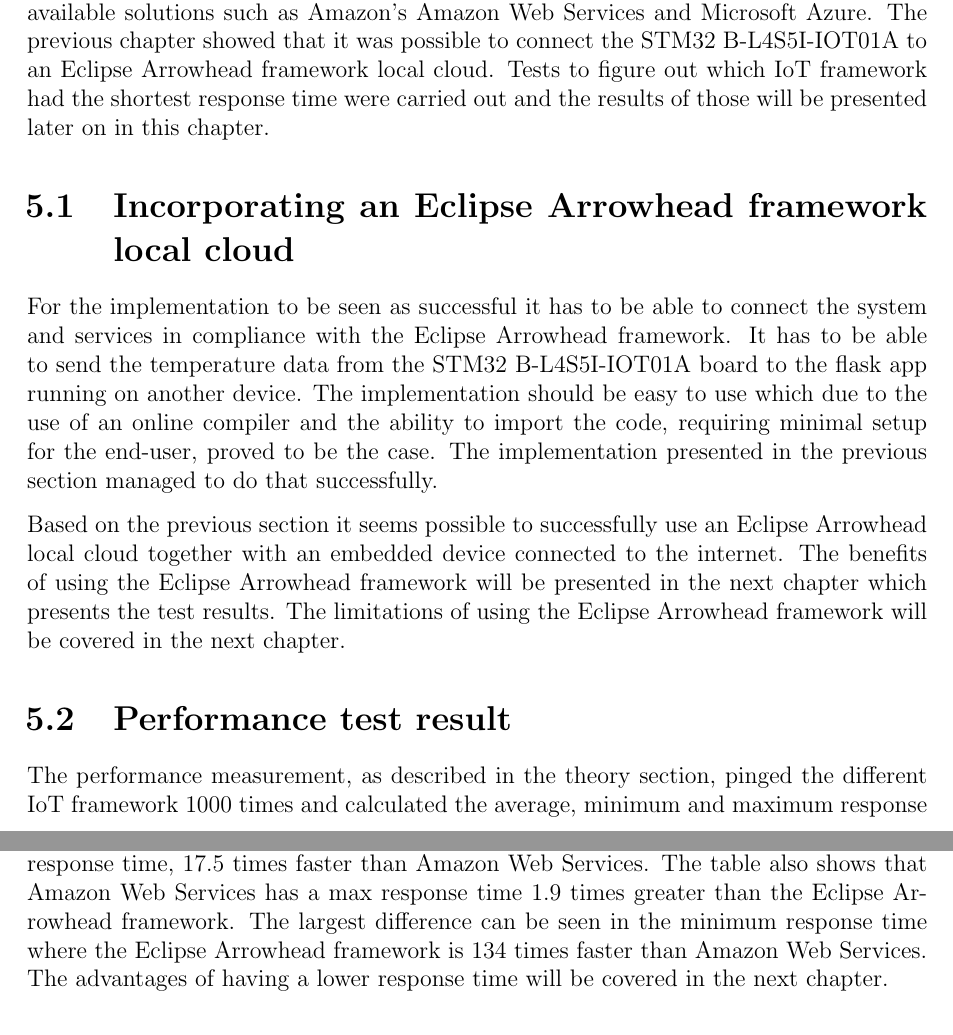
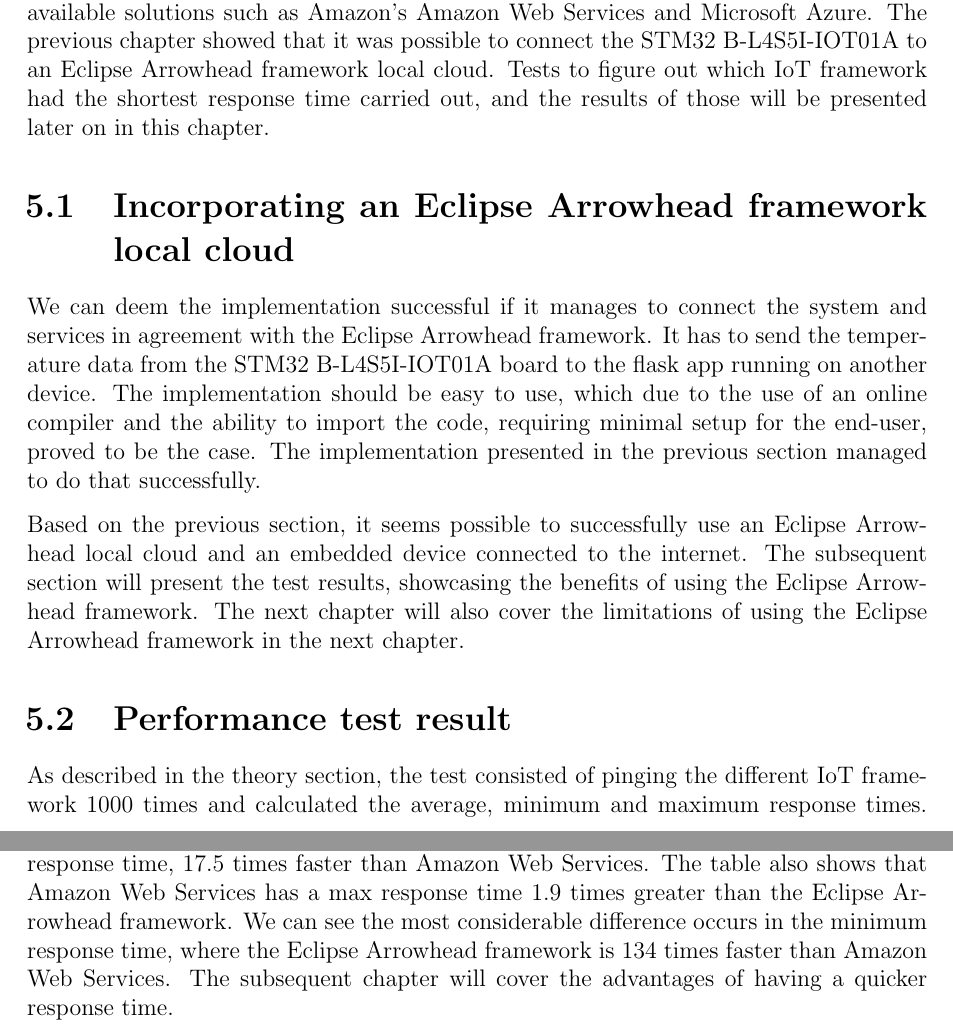
Before and after one commit to AlbinMartinsson/master_thesis, a LaTeX thesis (Report/main.tex, which reads Report/Chapters/evaluation.tex): two parts of pages 31 and 33 of 44, joined at a grey line, cut so that both start at the same text. Compiled offline with pdfLaTeX.

Commit message:
Corrected evaluation.

```diff
--- a/Report/Chapters/evaluation.tex
+++ b/Report/Chapters/evaluation.tex
@@ -2,23 +2,23 @@
 The objective of this thesis was to investigate the possibilities, benefits, and limitations of using the Eclipse Arrowhead framework on embedded devices in contrast to commercially available solutions such
 as Amazon's Amazon Web Services and Microsoft Azure.
 The previous chapter showed that it was possible to connect the STM32 B-L4S5I-IOT01A to an Eclipse Arrowhead framework local cloud.
-Tests to figure out which IoT framework had the shortest response time were carried out and the results of those will be presented later on in this chapter.
+Tests to figure out which IoT framework had the shortest response time carried out, and the results of those will be presented later on in this chapter.
 %Arrowhead framework
+
 \section{Incorporating an Eclipse Arrowhead framework local cloud}
-For the implementation to be seen as successful it has to be able to connect the system and services in compliance with the Eclipse Arrowhead framework.
-It has to be able to send the temperature data from the STM32 B-L4S5I-IOT01A board to the flask app running on another device.
-The implementation should be easy to use which due to the use of an online compiler and the ability to import the code, requiring minimal setup for the end-user, proved to be the case.
+We can deem the implementation successful if it manages to connect the system and services in agreement with the Eclipse Arrowhead framework.
+It has to send the temperature data from the STM32 B-L4S5I-IOT01A board to the flask app running on another device.
+The implementation should be easy to use, which due to the use of an online compiler and the ability to import the code, requiring minimal setup for the end-user, proved to be the case.
 The implementation presented in the previous section managed to do that successfully.
 
-Based on the previous section it seems possible to successfully use an Eclipse Arrowhead local cloud together with an embedded device connected to the internet.
-The benefits of using the Eclipse Arrowhead framework will be presented in the next chapter which presents the test results.
-The limitations of using the Eclipse Arrowhead framework will be covered in the next chapter.
-
+Based on the previous section, it seems possible to successfully use an Eclipse Arrowhead local cloud and an embedded device connected to the internet.
+The subsequent section will present the test results, showcasing the benefits of using the Eclipse Arrowhead framework.
+The next chapter will also cover the limitations of using the Eclipse Arrowhead framework in the next chapter.
 
 %Test results
 \section{Performance test result}
-The performance measurement, as described in the theory section, pinged the different IoT framework 1000 times and calculated the average, minimum and maximum response times.
-Line diagrams of the response time and average response time are presented below for the different IoT frameworks are presented below.
+As described in the theory section, the test consisted of pinging the different IoT framework 1000 times and calculated the average, minimum and maximum response times.
+Line diagrams of the response time and average response time are presented below for the different IoT frameworks are shown below.
 \begin{figure}[h!]
     \centering
     \includegraphics[width=\textwidth]{Pictures/AWS_response_time.png}
@@ -47,5 +47,5 @@
 \end{center}
 The table above shows that the Eclipse Arrowhead framework has the shortest average response time, 17.5 times faster than Amazon Web Services.
 The table also shows that Amazon Web Services has a max response time  1.9 times greater than the Eclipse Arrowhead framework.
-The largest difference can be seen in the minimum response time where the Eclipse Arrowhead framework is 134 times faster than Amazon Web Services.
-The advantages of having a lower response time will be covered in the next chapter.
+We can see the most considerable difference occurs in the minimum response time, where the Eclipse Arrowhead framework is 134 times faster than Amazon Web Services.
+The subsequent chapter will cover the advantages of having a quicker response time.
```
Also changed, not shown: Report/main.pdf.
